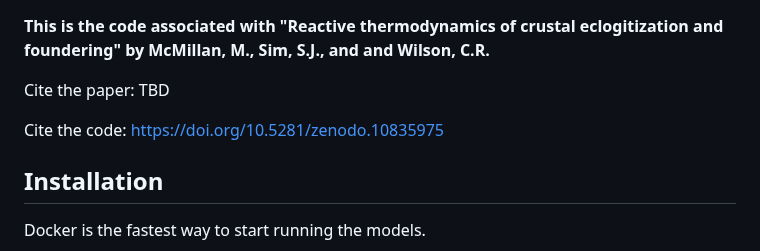
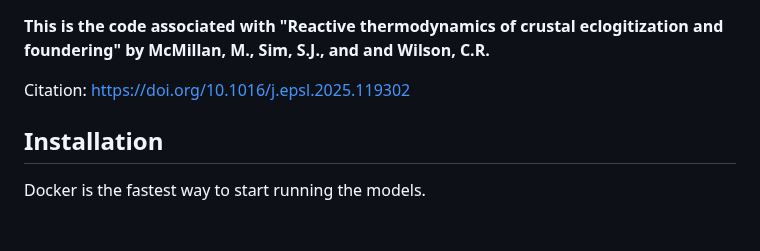
Before and after one commit to mitchellmcm27/eclogite-tcg, a Markdown page: README.md, the part around the change. GitHub-like rendering; blank space fills up the shorter version.

Commit message:
Add paper DOI to README.md

```diff
--- a/README.md
+++ b/README.md
@@ -1,8 +1,7 @@
 **This is the code associated with "Reactive thermodynamics of crustal eclogitization and foundering" by McMillan, M., Sim, S.J., and and Wilson, C.R.**
 
-Cite the paper: TBD
+Citation: https://doi.org/10.1016/j.epsl.2025.119302
 
-Cite the code: https://doi.org/10.5281/zenodo.10835975
 
 ## Installation
 
```
